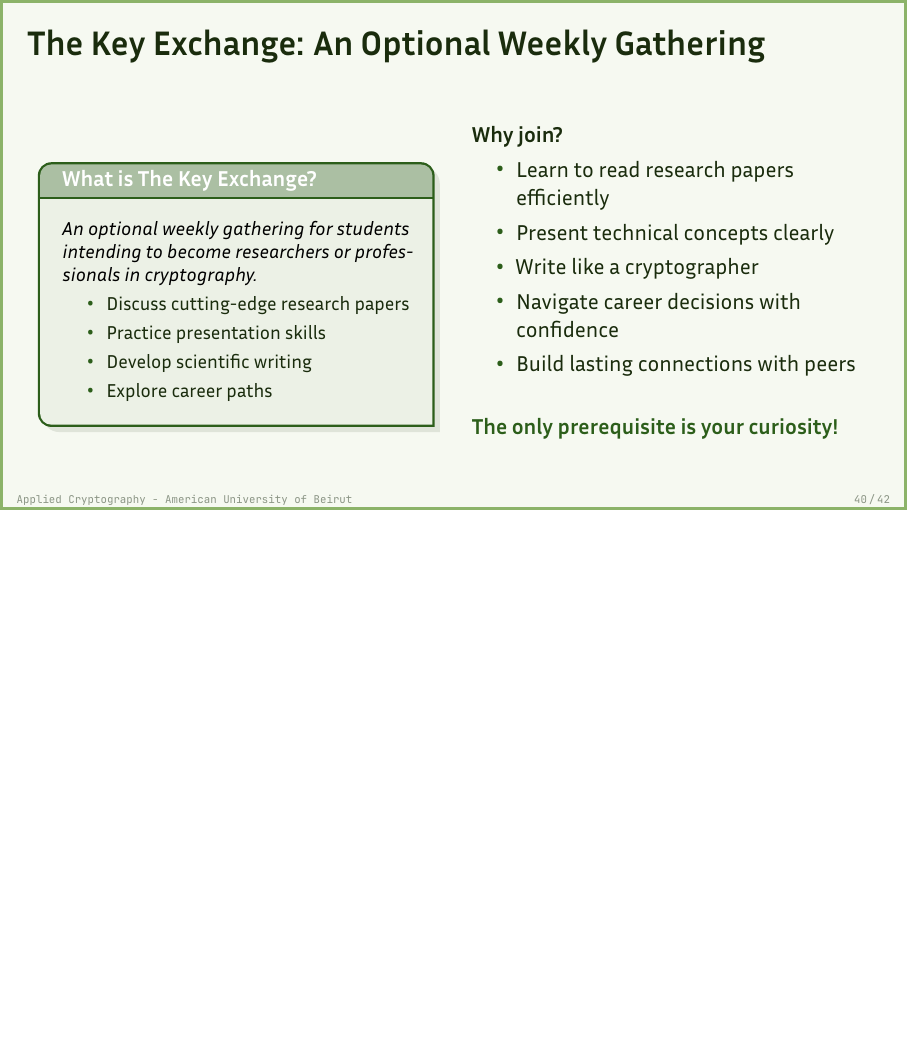
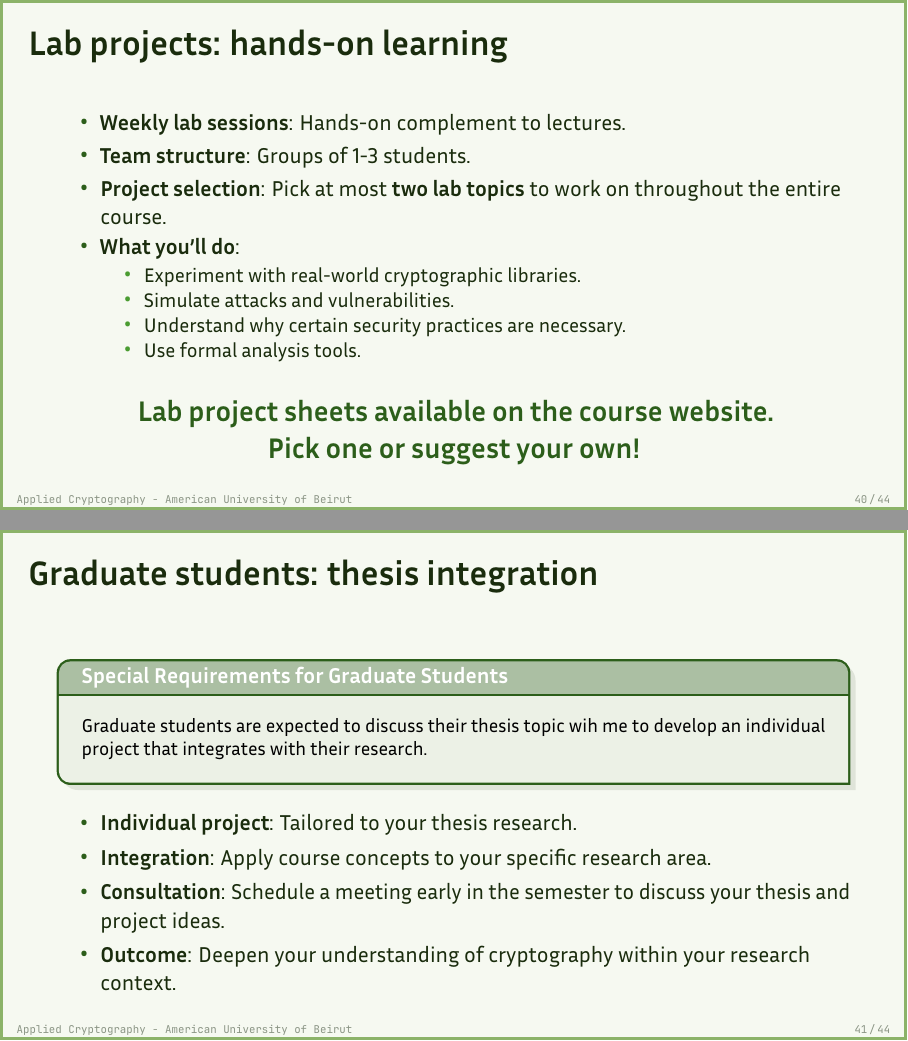
Before and after one commit to nadimkobeissi/appliedcryptography, LaTeX slides (slides/1-1.tex): page 40 of 42 before the commit and pages 40 and 41 of 44 after it, the two joined at a grey line, the shorter picture padded with empty space. Compiled offline with LuaLaTeX.

Commit message:
Slides 1.1: Add more general course structure information

```diff
--- a/slides/1-1.tex
+++ b/slides/1-1.tex
@@ -800,6 +800,38 @@
 	\end{itemize}
 \end{frame}
 
+\begin{frame}{Lab projects: hands-on learning}
+	\begin{itemize}[<+->]
+		\item \textbf{Weekly lab sessions}: Hands-on complement to lectures.
+		\item \textbf{Team structure}: Groups of 1-3 students.
+		\item \textbf{Project selection}: Pick at most \textbf{two lab topics} to work on throughout the entire course.
+		\item \textbf{What you'll do}:
+		      \begin{itemize}
+			      \item Experiment with real-world cryptographic libraries.
+			      \item Simulate attacks and vulnerabilities.
+			      \item Understand why certain security practices are necessary.
+			      \item Use formal analysis tools.
+		      \end{itemize}
+	\end{itemize}
+	\vspace{0.1cm}
+	\begin{center}
+		\Large\textcolor{cipherprimary}{\textbf{Lab project sheets available on the course website. \\ Pick one or suggest your own!}}
+	\end{center}
+\end{frame}
+
+\begin{frame}{Graduate students: thesis integration}
+	\definitionbox{Special Requirements for Graduate Students}{
+		Graduate students are expected to discuss their thesis topic wih me to develop an individual project that integrates with their research.
+	}
+	\vspace{0.1cm}
+	\begin{itemize}[<+->]
+		\item \textbf{Individual project}: Tailored to your thesis research.
+		\item \textbf{Integration}: Apply course concepts to your specific research area.
+		\item \textbf{Consultation}: Schedule a meeting early in the semester to discuss your thesis and project ideas.
+		\item \textbf{Outcome}: Deepen your understanding of cryptography within your research context.
+	\end{itemize}
+\end{frame}
+
 \begin{frame}{The Key Exchange: An Optional Weekly Gathering}
 	\begin{columns}[c]
 		\begin{column}{0.5\textwidth}
```
